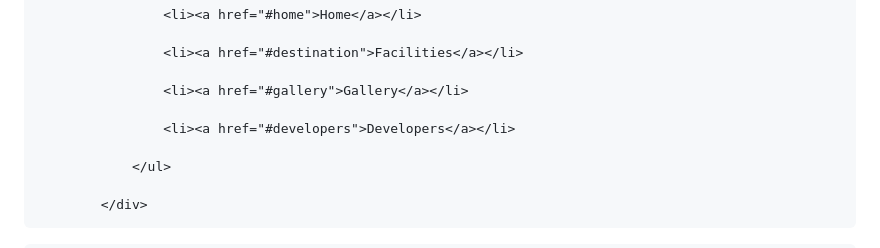
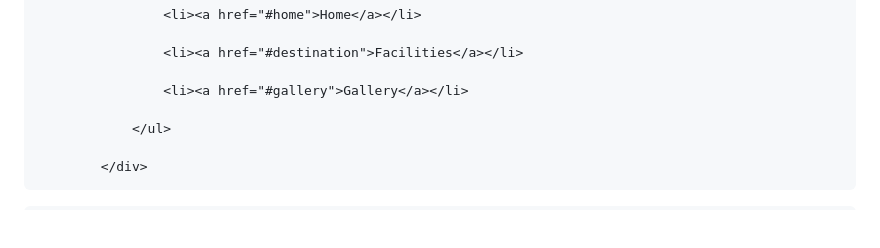
Before and after one commit to Butoy21/RBA-tukuran, a Markdown page: README.md, the part around one of its changes. GitHub-like rendering; blank space fills up the shorter version.

```diff
--- a/README.md
+++ b/README.md
@@ -317,8 +271,6 @@
                     <li><a href="#destination">Facilities</a></li>
 
                     <li><a href="#gallery">Gallery</a></li>
-
-                    <li><a href="#developers">Developers</a></li>
 
                 </ul>
 
```
Also changed, not shown: other parts of README.md (+0 -46 lines).
